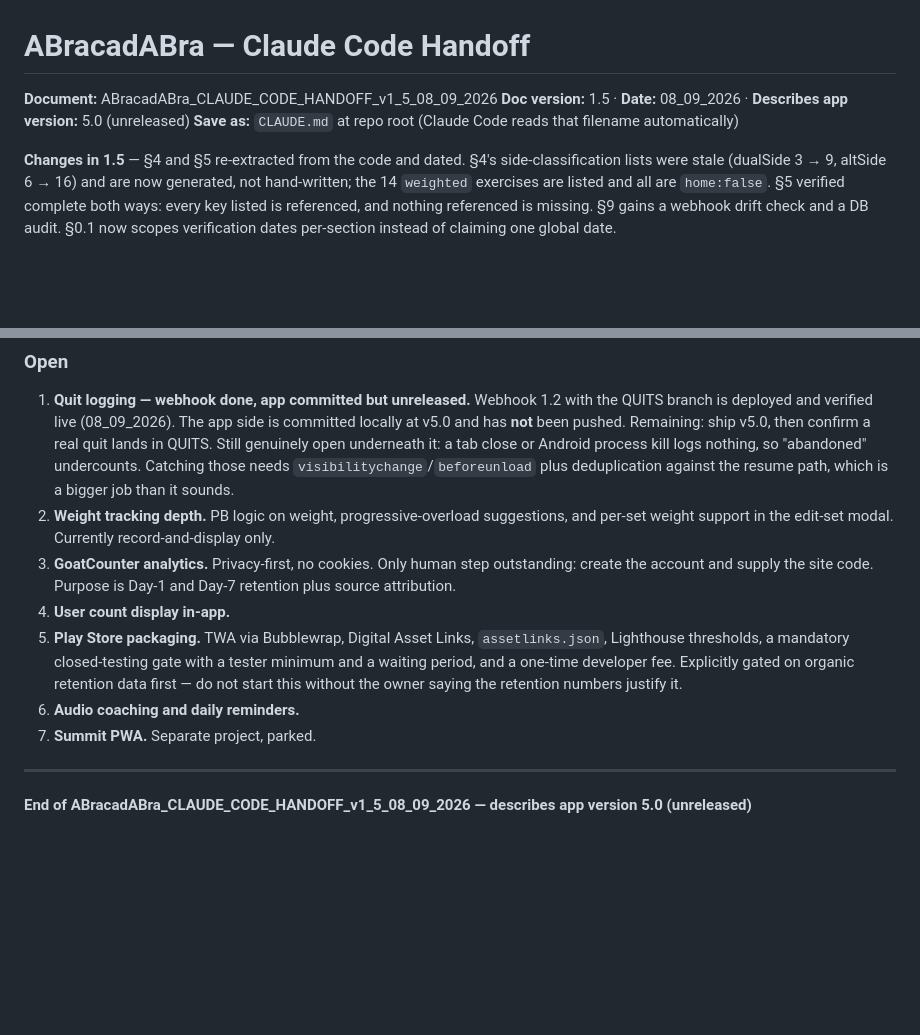
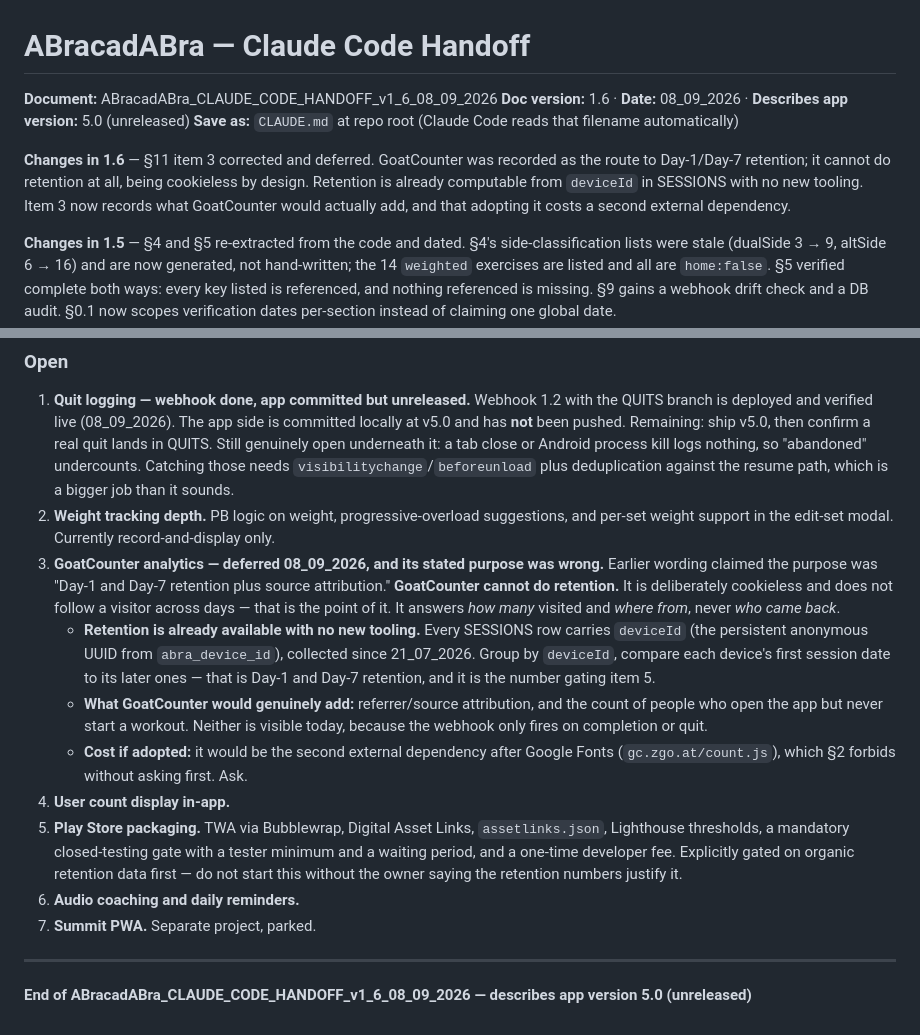
Before and after one commit to AMBARCAPOOR/abracadabra, a Markdown page: CLAUDE.md, 2 parts joined by grey strips. Rendered like a GitHub page; blank space fills up the shorter version.

Commit message:
CLAUDE.md v1.6 — correct and defer §11 item 3 (GoatCounter)
The backlog claimed GoatCounter would provide Day-1/Day-7 retention. It
cannot: it is cookieless by design and never follows a visitor across days.

Retention needs no new tooling — SESSIONS already carries deviceId, the
persistent anonymous UUID, for every row since 21_07_2026. That is the
number gating the Play Store decision in item 5.

Records what GoatCounter would genuinely add (source attribution, and
visitors who never start a workout) and that it costs a second external
dependency under §2. Deferred at owner's request, not blocked.

Co-Authored-By: Claude Opus 5 <noreply@anthropic.com>

```diff
--- a/CLAUDE.md
+++ b/CLAUDE.md
@@ -1,8 +1,13 @@
 # ABracadABra — Claude Code Handoff
 
-**Document:** ABracadABra_CLAUDE_CODE_HANDOFF_v1_5_08_09_2026
-**Doc version:** 1.5 · **Date:** 08_09_2026 · **Describes app version:** 5.0 (unreleased)
+**Document:** ABracadABra_CLAUDE_CODE_HANDOFF_v1_6_08_09_2026
+**Doc version:** 1.6 · **Date:** 08_09_2026 · **Describes app version:** 5.0 (unreleased)
 **Save as:** `CLAUDE.md` at repo root (Claude Code reads that filename automatically)
+
+**Changes in 1.6** — §11 item 3 corrected and deferred. GoatCounter was recorded as the route to
+Day-1/Day-7 retention; it cannot do retention at all, being cookieless by design. Retention is
+already computable from `deviceId` in SESSIONS with no new tooling. Item 3 now records what
+GoatCounter would actually add, and that adopting it costs a second external dependency.
 
 **Changes in 1.5** — §4 and §5 re-extracted from the code and dated. §4's side-classification
 lists were stale (dualSide 3 → 9, altSide 6 → 16) and are now generated, not hand-written; the
@@ -436,8 +441,20 @@ a sub-minute bail logs `0` rather than being rounded up — that is the template
    deduplication against the resume path, which is a bigger job than it sounds.
 2. **Weight tracking depth.** PB logic on weight, progressive-overload suggestions, and per-set
    weight support in the edit-set modal. Currently record-and-display only.
-3. **GoatCounter analytics.** Privacy-first, no cookies. Only human step outstanding: create the
-   account and supply the site code. Purpose is Day-1 and Day-7 retention plus source attribution.
+3. **GoatCounter analytics — deferred 08_09_2026, and its stated purpose was wrong.** Earlier
+   wording claimed the purpose was "Day-1 and Day-7 retention plus source attribution."
+   **GoatCounter cannot do retention.** It is deliberately cookieless and does not follow a
+   visitor across days — that is the point of it. It answers *how many* visited and *where from*,
+   never *who came back*.
+   - **Retention is already available with no new tooling.** Every SESSIONS row carries
+     `deviceId` (the persistent anonymous UUID from `abra_device_id`), collected since
+     21_07_2026. Group by `deviceId`, compare each device's first session date to its later
+     ones — that is Day-1 and Day-7 retention, and it is the number gating item 5.
+   - **What GoatCounter would genuinely add:** referrer/source attribution, and the count of
+     people who open the app but never start a workout. Neither is visible today, because the
+     webhook only fires on completion or quit.
+   - **Cost if adopted:** it would be the second external dependency after Google Fonts
+     (`gc.zgo.at/count.js`), which §2 forbids without asking first. Ask.
 4. **User count display in-app.**
 5. **Play Store packaging.** TWA via Bubblewrap, Digital Asset Links, `assetlinks.json`,
    Lighthouse thresholds, a mandatory closed-testing gate with a tester minimum and a waiting
@@ -448,4 +465,4 @@ a sub-minute bail logs `0` rather than being rounded up — that is the template
 
 ---
 
-**End of ABracadABra_CLAUDE_CODE_HANDOFF_v1_5_08_09_2026 — describes app version 5.0 (unreleased)**
+**End of ABracadABra_CLAUDE_CODE_HANDOFF_v1_6_08_09_2026 — describes app version 5.0 (unreleased)**
```
